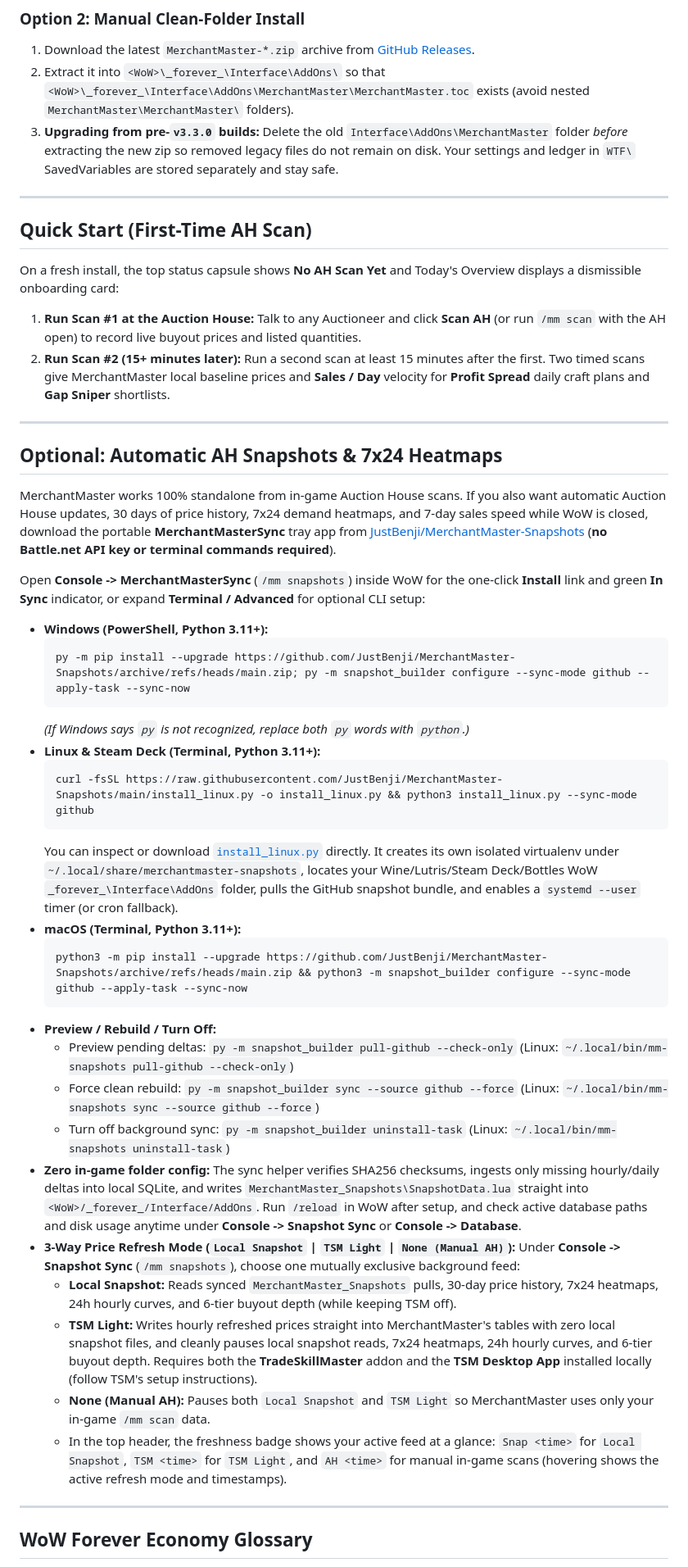
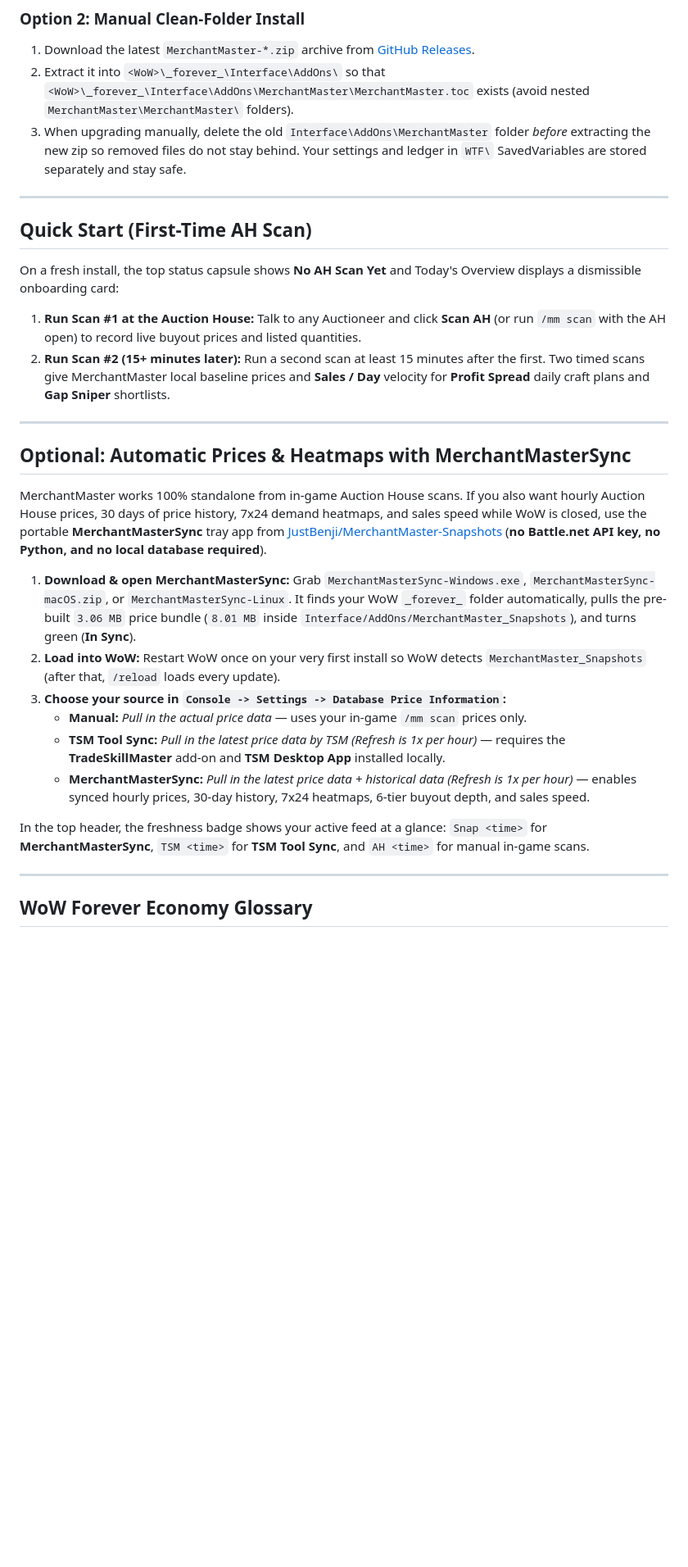
Before and after one commit to JustBenji/MerchantMaster, a Markdown page: README.md, the part around one of its changes. Shown at 82% size. Drawn GitHub-style; blank space fills up the shorter version.

````diff
--- a/README.md
+++ b/README.md
@@ -213,7 +215,7 @@ MerchantMaster defaults to **Goblin Baron** and includes five optional alternate
 ### Option 2: Manual Clean-Folder Install
 1. Download the latest `MerchantMaster-*.zip` archive from [GitHub Releases](https://github.com/JustBenji/MerchantMaster/releases).
 2. Extract it into `<WoW>\_forever_\Interface\AddOns\` so that `<WoW>\_forever_\Interface\AddOns\MerchantMaster\MerchantMaster.toc` exists (avoid nested `MerchantMaster\MerchantMaster\` folders).
-3. **Upgrading from pre-`v3.3.0` builds:** Delete the old `Interface\AddOns\MerchantMaster` folder *before* extracting the new zip so removed legacy files do not remain on disk. Your settings and ledger in `WTF\` SavedVariables are stored separately and stay safe.
+3. When upgrading manually, delete the old `Interface\AddOns\MerchantMaster` folder *before* extracting the new zip so removed files do not stay behind. Your settings and ledger in `WTF\` SavedVariables are stored separately and stay safe.
 
 ---
 
@@ -226,36 +228,18 @@ On a fresh install, the top status capsule shows **No AH Scan Yet** and Today's
 
 ---
 
-## Optional: Automatic AH Snapshots & 7x24 Heatmaps
+## Optional: Automatic Prices & Heatmaps with MerchantMasterSync
 
-MerchantMaster works 100% standalone from in-game Auction House scans. If you also want automatic Auction House updates, 30 days of price history, 7x24 demand heatmaps, and 7-day sales speed while WoW is closed, download the portable **MerchantMasterSync** tray app from [JustBenji/MerchantMaster-Snapshots](https://github.com/JustBenji/MerchantMaster-Snapshots/releases/latest) (**no Battle.net API key or terminal commands required**).
+MerchantMaster works 100% standalone from in-game Auction House scans. If you also want hourly Auction House prices, 30 days of price history, 7x24 demand heatmaps, and sales speed while WoW is closed, use the portable **MerchantMasterSync** tray app from [JustBenji/MerchantMaster-Snapshots](https://github.com/JustBenji/MerchantMaster-Snapshots/releases/latest) (**no Battle.net API key, no Python, and no local database required**).
 
-Open **Console -> MerchantMasterSync** (`/mm snapshots`) inside WoW for the one-click **Install** link and green **In Sync** indicator, or expand **Terminal / Advanced** for optional CLI setup:
+1. **Download & open MerchantMasterSync:** Grab `MerchantMasterSync-Windows.exe`, `MerchantMasterSync-macOS.zip`, or `MerchantMasterSync-Linux`. It finds your WoW `_forever_` folder automatically, pulls the pre-built `3.06 MB` price bundle (`8.01 MB` inside `Interface/AddOns/MerchantMaster_Snapshots`), and turns green (**In Sync**).
+2. **Load into WoW:** Restart WoW once on your very first install so WoW detects `MerchantMaster_Snapshots` (after that, `/reload` loads every update).
+3. **Choose your source in `Console -> Settings -> Database Price Information`:**
+   * **Manual:** *Pull in the actual price data* — uses your in-game `/mm scan` prices only.
+   * **TSM Tool Sync:** *Pull in the latest price data by TSM (Refresh is 1x per hour)* — requires the **TradeSkillMaster** add-on and **TSM Desktop App** installed locally.
+   * **MerchantMasterSync:** *Pull in the latest price data + historical data (Refresh is 1x per hour)* — enables synced hourly prices, 30-day history, 7x24 heatmaps, 6-tier buyout depth, and sales speed.
 
-*   **Windows (PowerShell, Python 3.11+):**
-    ```powershell
-    py -m pip install --upgrade https://github.com/JustBenji/MerchantMaster-Snapshots/archive/refs/heads/main.zip; py -m snapshot_builder configure --sync-mode github --apply-task --sync-now
-    ```
-    *(If Windows says `py` is not recognized, replace both `py` words with `python`.)*
-*   **Linux & Steam Deck (Terminal, Python 3.11+):**
-    ```bash
-    curl -fsSL https://raw.githubusercontent.com/JustBenji/MerchantMaster-Snapshots/main/install_linux.py -o install_linux.py && python3 install_linux.py --sync-mode github
-    ```
-    You can inspect or download [`install_linux.py`](https://raw.githubusercontent.com/JustBenji/MerchantMaster-Snapshots/main/install_linux.py) directly. It creates its own isolated virtualenv under `~/.local/share/merchantmaster-snapshots`, locates your Wine/Lutris/Steam Deck/Bottles WoW `_forever_\Interface\AddOns` folder, pulls the GitHub snapshot bundle, and enables a `systemd --user` timer (or cron fallback).
-*   **macOS (Terminal, Python 3.11+):**
-    ```bash
-    python3 -m pip install --upgrade https://github.com/JustBenji/MerchantMaster-Snapshots/archive/refs/heads/main.zip && python3 -m snapshot_builder configure --sync-mode github --apply-task --sync-now
-    ```
-*   **Preview / Rebuild / Turn Off:**
-    *   Preview pending deltas: `py -m snapshot_builder pull-github --check-only` (Linux: `~/.local/bin/mm-snapshots pull-github --check-only`)
-    *   Force clean rebuild: `py -m snapshot_builder sync --source github --force` (Linux: `~/.local/bin/mm-snapshots sync --source github --force`)
-    *   Turn off background sync: `py -m snapshot_builder uninstall-task` (Linux: `~/.local/bin/mm-snapshots uninstall-task`)
-*   **Zero in-game folder config:** The sync helper verifies SHA256 checksums, ingests only missing hourly/daily deltas into local SQLite, and writes `MerchantMaster_Snapshots\SnapshotData.lua` straight into `<WoW>/_forever_/Interface/AddOns`. Run `/reload` in WoW after setup, and check active database paths and disk usage anytime under **Console -> Snapshot Sync** or **Console -> Database**.
-*   **3-Way Price Refresh Mode (`Local Snapshot` | `TSM Light` | `None (Manual AH)`):** Under **Console -> Snapshot Sync** (`/mm snapshots`), choose one mutually exclusive background feed:
-    *   **Local Snapshot:** Reads synced `MerchantMaster_Snapshots` pulls, 30-day price history, 7x24 heatmaps, 24h hourly curves, and 6-tier buyout depth (while keeping TSM off).
-    *   **TSM Light:** Writes hourly refreshed prices straight into MerchantMaster's tables with zero local snapshot files, and cleanly pauses local snapshot reads, 7x24 heatmaps, 24h hourly curves, and 6-tier buyout depth. Requires both the **TradeSkillMaster** addon and the **TSM Desktop App** installed locally (follow TSM's setup instructions).
-    *   **None (Manual AH):** Pauses both `Local Snapshot` and `TSM Light` so MerchantMaster uses only your in-game `/mm scan` data.
-    *   In the top header, the freshness badge shows your active feed at a glance: `Snap <time>` for `Local Snapshot`, `TSM <time>` for `TSM Light`, and `AH <time>` for manual in-game scans (hovering shows the active refresh mode and timestamps).
+In the top header, the freshness badge shows your active feed at a glance: `Snap <time>` for **MerchantMasterSync**, `TSM <time>` for **TSM Tool Sync**, and `AH <time>` for manual in-game scans.
 
 ---
 
````
Also changed, not shown: other parts of README.md (+15 -13 lines), .previews/14-baron-sell-helper.png, 4 other files.
